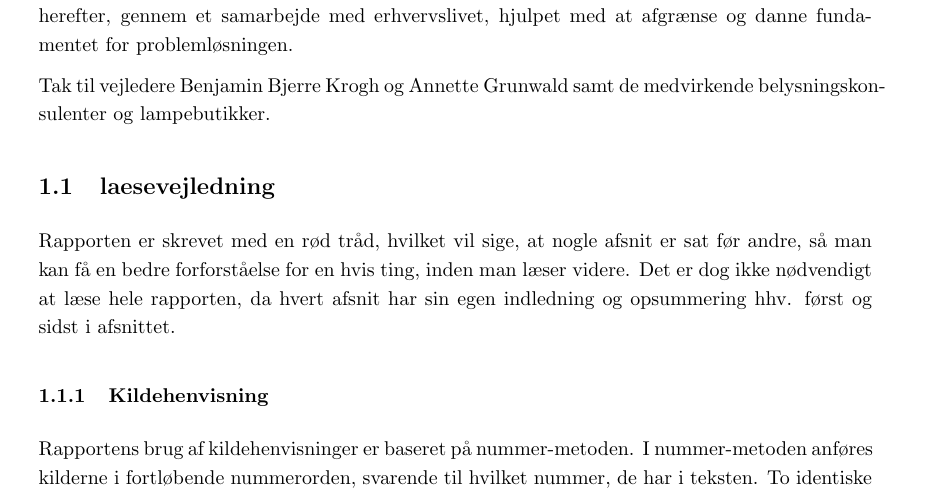
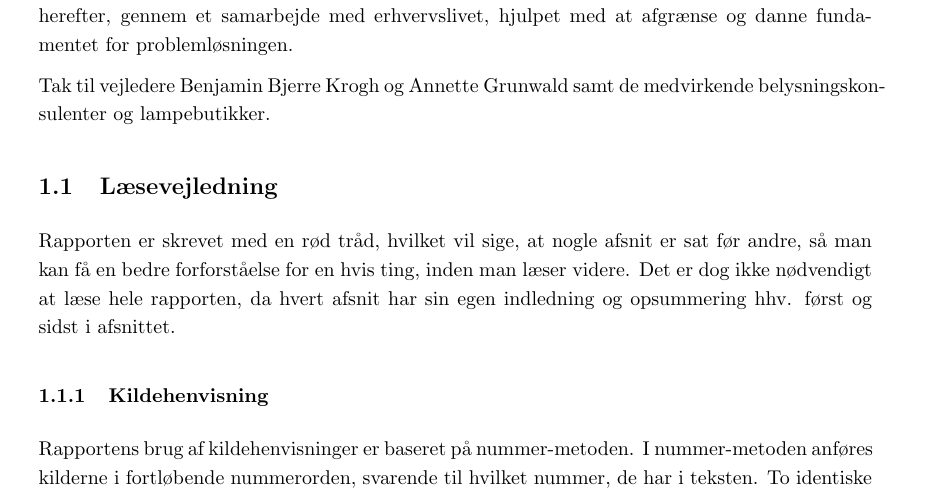
Before and after one commit to AAUSoftwareStudentGroup/P1-Raytracing, a LaTeX document (problem/main.tex, which reads problem/subsection/læsevejledning.tex): part of page 2 of 41, cut so that both start at the same text. Compiled offline with pdfLaTeX.

Commit message:
lasse er en noob

```diff
--- a/problem/subsection/laesevejledning.tex
+++ b/problem/subsection/læsevejledning.tex
@@ -1,4 +1,4 @@
-\subsection{laesevejledning}
+\subsection{Læsevejledning}
 Rapporten er skrevet med en rød tråd, hvilket vil sige, at nogle afsnit er sat før andre, så man kan få en bedre forforståelse for en hvis ting, inden man læser videre. Det er dog ikke nødvendigt at læse hele rapporten, da hvert afsnit har sin egen indledning og opsummering hhv. først og sidst i afsnittet.
 
 
```
Also changed, not shown: problem/sections/forside_og_formalia.tex (+1 -1 lines).
